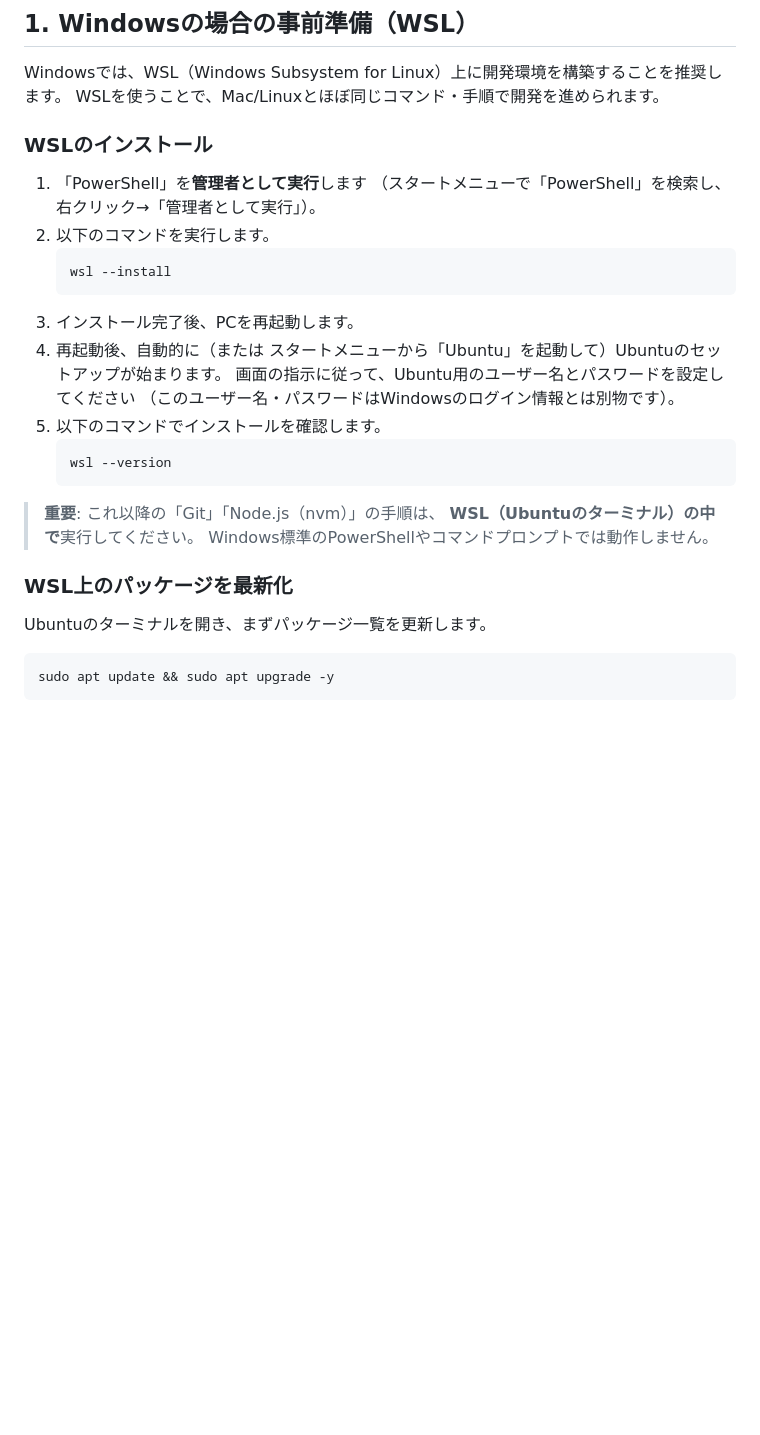
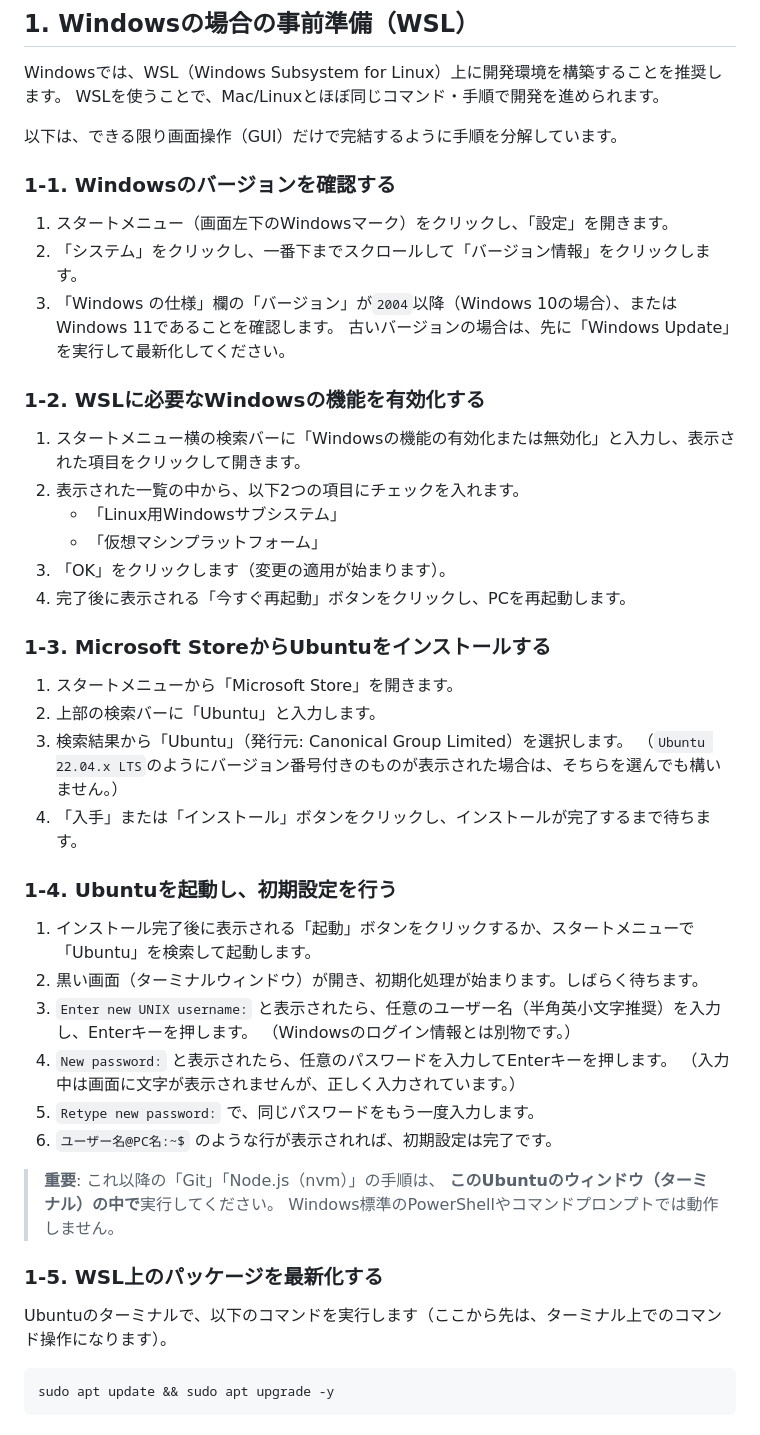
Before and after one commit to yusay1498/training-javascript-exercises, a Markdown page: docs/SETUP.md, the part around one of its changes. Drawn GitHub-style; blank space fills up the shorter version.

Commit message:
Expand WSL and VS Code setup instructions with GUI steps (#5)
Co-authored-by: Copilot <223556219+Copilot@users.noreply.github.com>

````diff
--- a/docs/SETUP.md
+++ b/docs/SETUP.md
@@ -20,30 +20,50 @@ macOSを使用している方は、手順1をスキップして手順2から進
 Windowsでは、WSL（Windows Subsystem for Linux）上に開発環境を構築することを推奨します。
 WSLを使うことで、Mac/Linuxとほぼ同じコマンド・手順で開発を進められます。
 
-### WSLのインストール
+以下は、できる限り画面操作（GUI）だけで完結するように手順を分解しています。
 
-1. 「PowerShell」を**管理者として実行**します
-   （スタートメニューで「PowerShell」を検索し、右クリック→「管理者として実行」）。
-2. 以下のコマンドを実行します。
-   ```powershell
-   wsl --install
-   ```
-3. インストール完了後、PCを再起動します。
-4. 再起動後、自動的に（または スタートメニューから「Ubuntu」を起動して）Ubuntuのセットアップが始まります。
-   画面の指示に従って、Ubuntu用のユーザー名とパスワードを設定してください
-   （このユーザー名・パスワードはWindowsのログイン情報とは別物です）。
-5. 以下のコマンドでインストールを確認します。
-   ```bash
-   wsl --version
-   ```
+### 1-1. Windowsのバージョンを確認する
+
+1. スタートメニュー（画面左下のWindowsマーク）をクリックし、「設定」を開きます。
+2. 「システム」をクリックし、一番下までスクロールして「バージョン情報」をクリックします。
+3. 「Windows の仕様」欄の「バージョン」が`2004`以降（Windows 10の場合）、またはWindows 11であることを確認します。
+   古いバージョンの場合は、先に「Windows Update」を実行して最新化してください。
+
+### 1-2. WSLに必要なWindowsの機能を有効化する
+
+1. スタートメニュー横の検索バーに「Windowsの機能の有効化または無効化」と入力し、表示された項目をクリックして開きます。
+2. 表示された一覧の中から、以下2つの項目にチェックを入れます。
+   - 「Linux用Windowsサブシステム」
+   - 「仮想マシンプラットフォーム」
+3. 「OK」をクリックします（変更の適用が始まります）。
+4. 完了後に表示される「今すぐ再起動」ボタンをクリックし、PCを再起動します。
+
+### 1-3. Microsoft StoreからUbuntuをインストールする
+
+1. スタートメニューから「Microsoft Store」を開きます。
+2. 上部の検索バーに「Ubuntu」と入力します。
+3. 検索結果から「Ubuntu」（発行元: Canonical Group Limited）を選択します。
+   （`Ubuntu 22.04.x LTS`のようにバージョン番号付きのものが表示された場合は、そちらを選んでも構いません。）
+4. 「入手」または「インストール」ボタンをクリックし、インストールが完了するまで待ちます。
+
+### 1-4. Ubuntuを起動し、初期設定を行う
+
+1. インストール完了後に表示される「起動」ボタンをクリックするか、スタートメニューで「Ubuntu」を検索して起動します。
+2. 黒い画面（ターミナルウィンドウ）が開き、初期化処理が始まります。しばらく待ちます。
+3. `Enter new UNIX username:` と表示されたら、任意のユーザー名（半角英小文字推奨）を入力し、Enterキーを押します。
+   （Windowsのログイン情報とは別物です。）
+4. `New password:` と表示されたら、任意のパスワードを入力してEnterキーを押します。
+   （入力中は画面に文字が表示されませんが、正しく入力されています。）
+5. `Retype new password:` で、同じパスワードをもう一度入力します。
+6. `ユーザー名@PC名:~$` のような行が表示されれば、初期設定は完了です。
 
 > **重要**: これ以降の「Git」「Node.js（nvm）」の手順は、
-> **WSL（Ubuntuのターミナル）の中で**実行してください。
+> **このUbuntuのウィンドウ（ターミナル）の中で**実行してください。
 > Windows標準のPowerShellやコマンドプロンプトでは動作しません。
 
-### WSL上のパッケージを最新化
+### 1-5. WSL上のパッケージを最新化する
 
-Ubuntuのターミナルを開き、まずパッケージ一覧を更新します。
+Ubuntuのターミナルで、以下のコマンドを実行します（ここから先は、ターミナル上でのコマンド操作になります）。
 
 ```bash
 sudo apt update && sudo apt upgrade -y
````
Also changed, not shown: other parts of docs/SETUP.md (+22 -10 lines).
